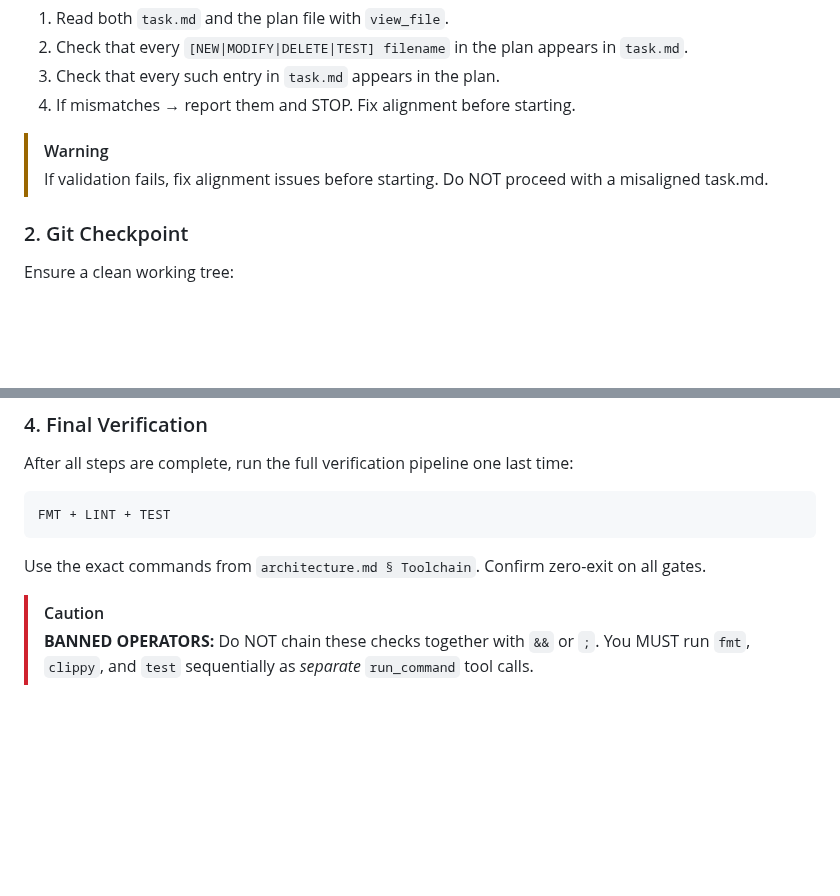
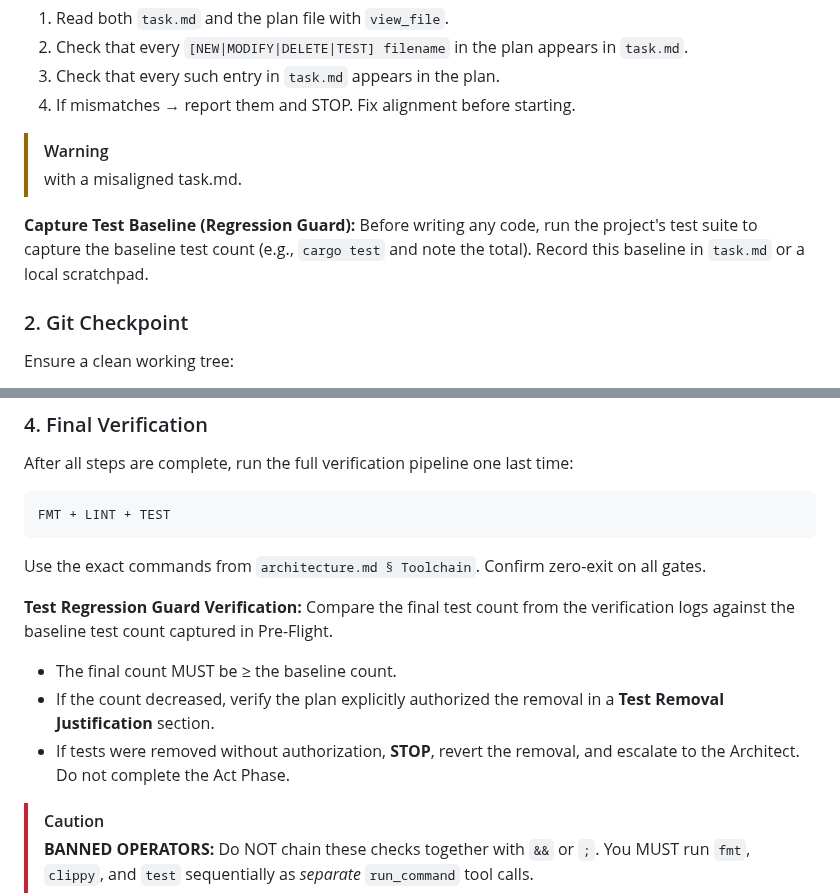
Before and after one commit to wends155/brom, a Markdown page: .agent/workflows/build.md, 2 parts joined by grey strips. Rendered like a GitHub page; blank space fills up the shorter version.

Commit message:
feat: implement Test Regression Guard across TARS protocol

```diff
--- a/.agent/workflows/build.md
+++ b/.agent/workflows/build.md
@@ -46,8 +46,11 @@ Verify task.md is aligned with the plan (Agent Procedure):
 4. If mismatches → report them and STOP. Fix alignment before starting.
 
 > [!WARNING]
-> If validation fails, fix alignment issues before starting. Do NOT proceed
 > with a misaligned task.md.
+
+**Capture Test Baseline (Regression Guard):**
+Before writing any code, run the project's test suite to capture the baseline test count (e.g., `cargo test` and note the total).
+Record this baseline in `task.md` or a local scratchpad.
 
 ### 2. Git Checkpoint
 
@@ -119,6 +122,12 @@ FMT + LINT + TEST
 
 Use the exact commands from `architecture.md § Toolchain`. Confirm zero-exit on all gates.
 
+**Test Regression Guard Verification:**
+Compare the final test count from the verification logs against the baseline test count captured in Pre-Flight.
+- The final count MUST be ≥ the baseline count.
+- If the count decreased, verify the plan explicitly authorized the removal in a **Test Removal Justification** section.
+- If tests were removed without authorization, **STOP**, revert the removal, and escalate to the Architect. Do not complete the Act Phase.
+
 > [!CAUTION]
 > **BANNED OPERATORS:** Do NOT chain these checks together with `&&` or `;`. You MUST run `fmt`, `clippy`, and `test` sequentially as *separate* `run_command` tool calls.
 
```
Also changed, not shown: .agent/rules/ipr.md (+6 -0 lines), .agent/workflows/audit.md (+4 -0 lines).
